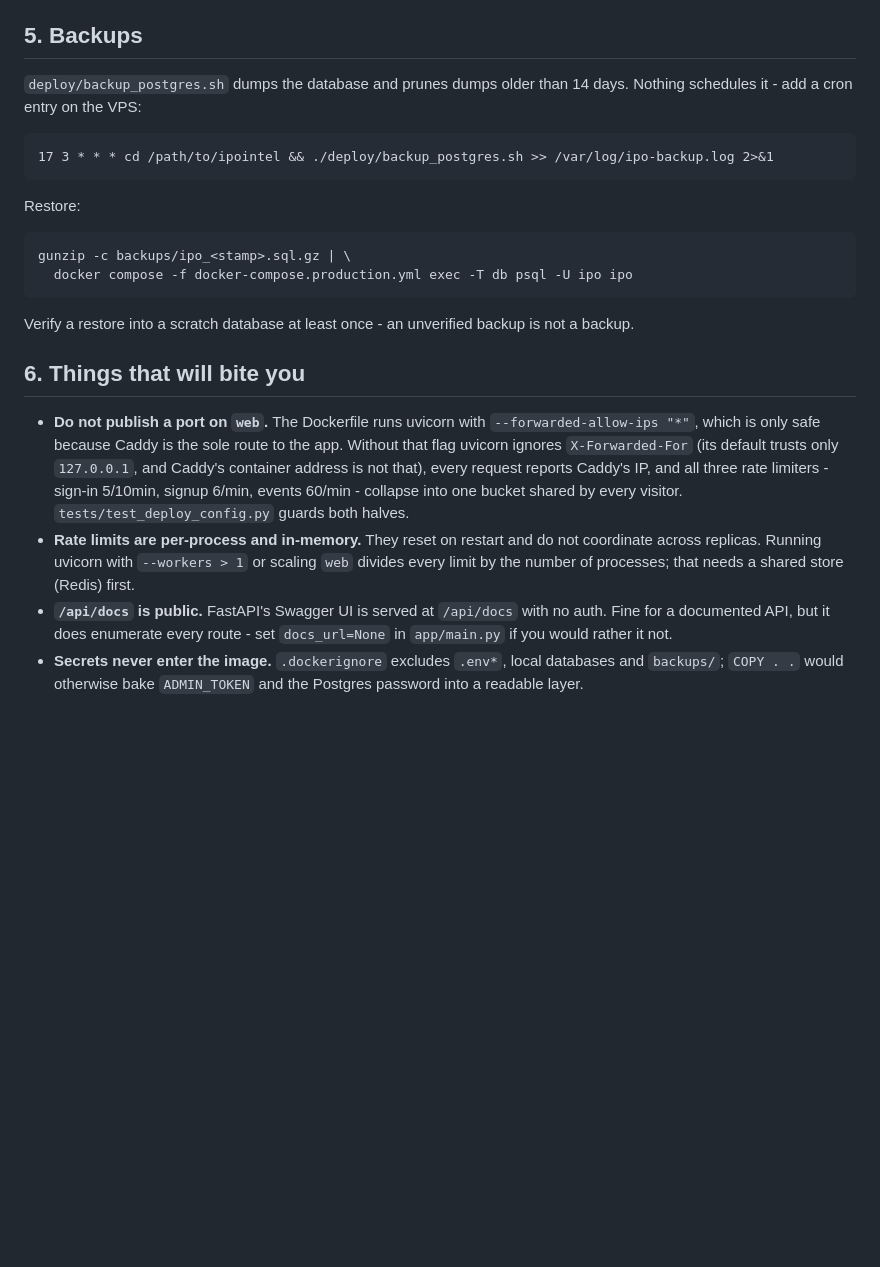
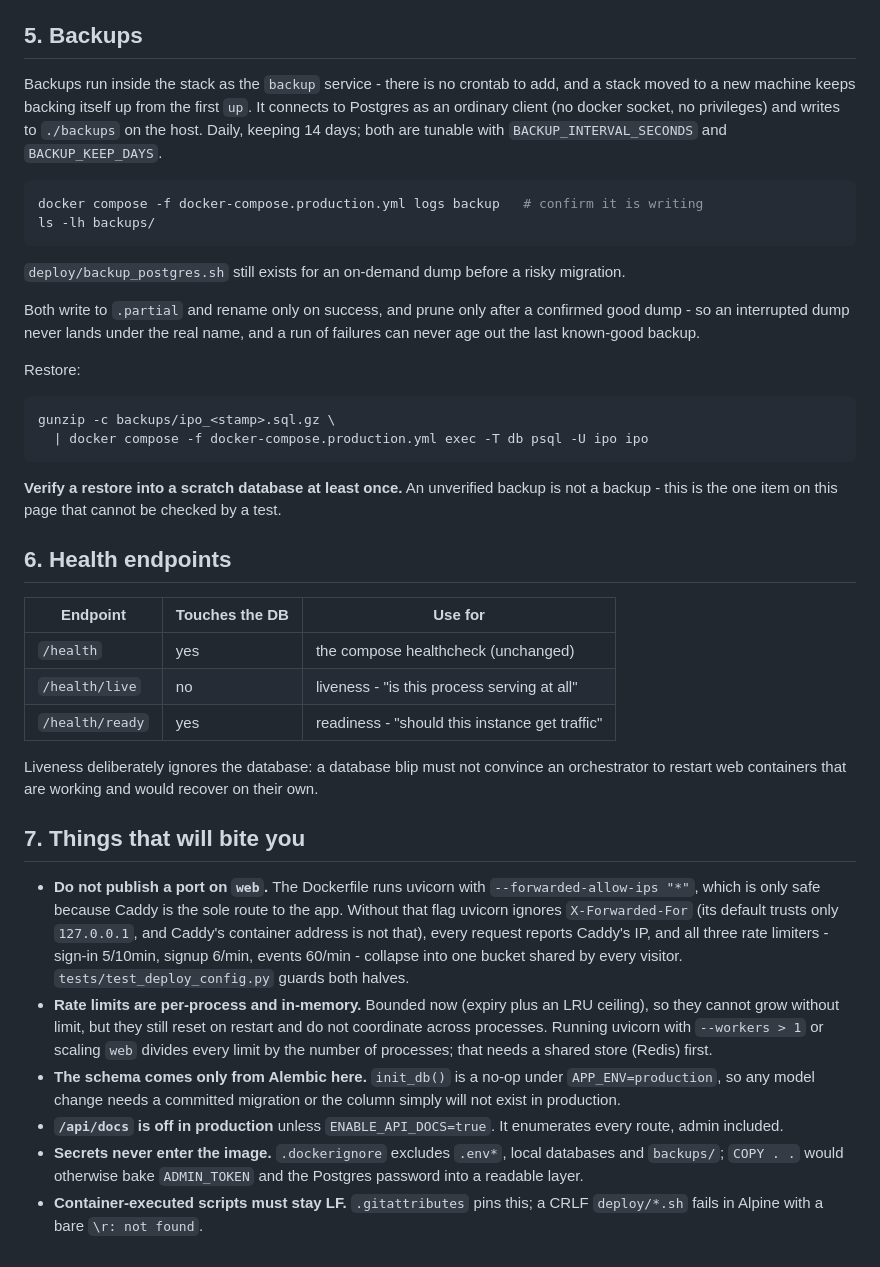
Before and after one commit to satyamamarpandey/ipointel, a Markdown page: docs/DEPLOYMENT.md, the part around the change. Rendered like a GitHub page; blank space fills up the shorter version.

````diff
--- a/docs/DEPLOYMENT.md
+++ b/docs/DEPLOYMENT.md
@@ -98,24 +98,48 @@ docker compose -f docker-compose.production.yml up -d --build
 
 ## 5. Backups
 
-`deploy/backup_postgres.sh` dumps the database and prunes dumps older than 14
-days. Nothing schedules it - add a cron entry on the VPS:
+Backups run inside the stack as the `backup` service - there is no crontab to
+add, and a stack moved to a new machine keeps backing itself up from the first
+`up`. It connects to Postgres as an ordinary client (no docker socket, no
+privileges) and writes to `./backups` on the host. Daily, keeping 14 days;
+both are tunable with `BACKUP_INTERVAL_SECONDS` and `BACKUP_KEEP_DAYS`.
 
-```cron
-17 3 * * * cd /path/to/ipointel && ./deploy/backup_postgres.sh >> /var/log/ipo-backup.log 2>&1
+```bash
+docker compose -f docker-compose.production.yml logs backup   # confirm it is writing
+ls -lh backups/
 ```
+
+`deploy/backup_postgres.sh` still exists for an on-demand dump before a risky
+migration.
+
+Both write to `.partial` and rename only on success, and prune only after a
+confirmed good dump - so an interrupted dump never lands under the real name,
+and a run of failures can never age out the last known-good backup.
 
 Restore:
 
 ```bash
-gunzip -c backups/ipo_<stamp>.sql.gz | \
-  docker compose -f docker-compose.production.yml exec -T db psql -U ipo ipo
+gunzip -c backups/ipo_<stamp>.sql.gz \
+  | docker compose -f docker-compose.production.yml exec -T db psql -U ipo ipo
 ```
 
-Verify a restore into a scratch database at least once - an unverified backup
-is not a backup.
+**Verify a restore into a scratch database at least once.** An unverified
+backup is not a backup - this is the one item on this page that cannot be
+checked by a test.
 
-## 6. Things that will bite you
+## 6. Health endpoints
+
+| Endpoint | Touches the DB | Use for |
+|---|---|---|
+| `/health` | yes | the compose healthcheck (unchanged) |
+| `/health/live` | no | liveness - "is this process serving at all" |
+| `/health/ready` | yes | readiness - "should this instance get traffic" |
+
+Liveness deliberately ignores the database: a database blip must not convince
+an orchestrator to restart web containers that are working and would recover
+on their own.
+
+## 7. Things that will bite you
 
 - **Do not publish a port on `web`.** The Dockerfile runs uvicorn with
   `--forwarded-allow-ips "*"`, which is only safe because Caddy is the sole
@@ -124,13 +148,18 @@ is not a backup.
   not that), every request reports Caddy's IP, and all three rate limiters -
   sign-in 5/10min, signup 6/min, events 60/min - collapse into one bucket
   shared by every visitor. `tests/test_deploy_config.py` guards both halves.
-- **Rate limits are per-process and in-memory.** They reset on restart and do
-  not coordinate across replicas. Running uvicorn with `--workers > 1` or
-  scaling `web` divides every limit by the number of processes; that needs a
-  shared store (Redis) first.
-- **`/api/docs` is public.** FastAPI's Swagger UI is served at `/api/docs`
-  with no auth. Fine for a documented API, but it does enumerate every route -
-  set `docs_url=None` in `app/main.py` if you would rather it not.
+- **Rate limits are per-process and in-memory.** Bounded now (expiry plus an
+  LRU ceiling), so they cannot grow without limit, but they still reset on
+  restart and do not coordinate across processes. Running uvicorn with
+  `--workers > 1` or scaling `web` divides every limit by the number of
+  processes; that needs a shared store (Redis) first.
+- **The schema comes only from Alembic here.** `init_db()` is a no-op under
+  `APP_ENV=production`, so any model change needs a committed migration or
+  the column simply will not exist in production.
+- **`/api/docs` is off in production** unless `ENABLE_API_DOCS=true`. It
+  enumerates every route, admin included.
 - **Secrets never enter the image.** `.dockerignore` excludes `.env*`, local
   databases and `backups/`; `COPY . .` would otherwise bake `ADMIN_TOKEN` and
   the Postgres password into a readable layer.
+- **Container-executed scripts must stay LF.** `.gitattributes` pins this;
+  a CRLF `deploy/*.sh` fails in Alpine with a bare `\r: not found`.
````
Also changed, not shown: docs/LAUNCH.md (added, +81 -0 lines).
